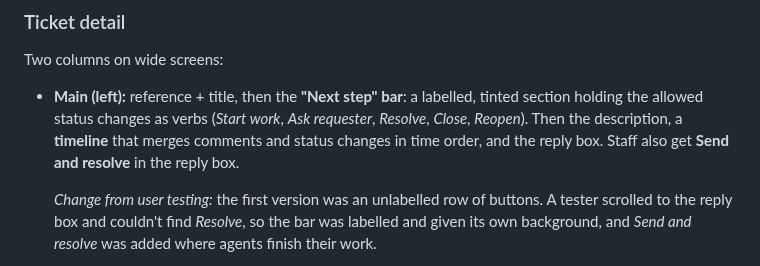
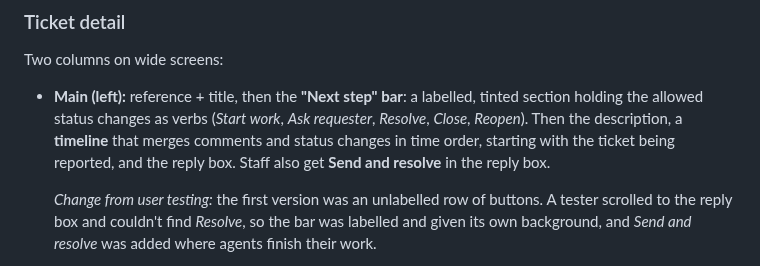
Before and after one commit to moeletsimelamu/opshub, a Markdown page: docs/DESIGN.md, the part around the change. Rendered like a GitHub page.

```diff
--- a/docs/DESIGN.md
+++ b/docs/DESIGN.md
@@ -196,7 +196,8 @@ thing they must act on.
 Two columns on wide screens:
 - **Main (left):** reference + title, then the **"Next step" bar**: a labelled, tinted section holding the
   allowed status changes as verbs (*Start work*, *Ask requester*, *Resolve*, *Close*, *Reopen*). Then the
-  description, a **timeline** that merges comments and status changes in time order, and the reply box.
+  description, a **timeline** that merges comments and status changes in time order, starting with the ticket
+  being reported, and the reply box.
   Staff also get **Send and resolve** in the reply box.
 
   *Change from user testing:* the first version was an unlabelled row of buttons. A tester scrolled
```
Also changed, not shown: README.md (+17 -12 lines), docs/screenshots/admin-users.png, docs/screenshots/dashboard.png, docs/screenshots/new-ticket.png (added), docs/screenshots/requester-resolved.png, docs/screenshots/ticket-staff.png, 4 other files.
